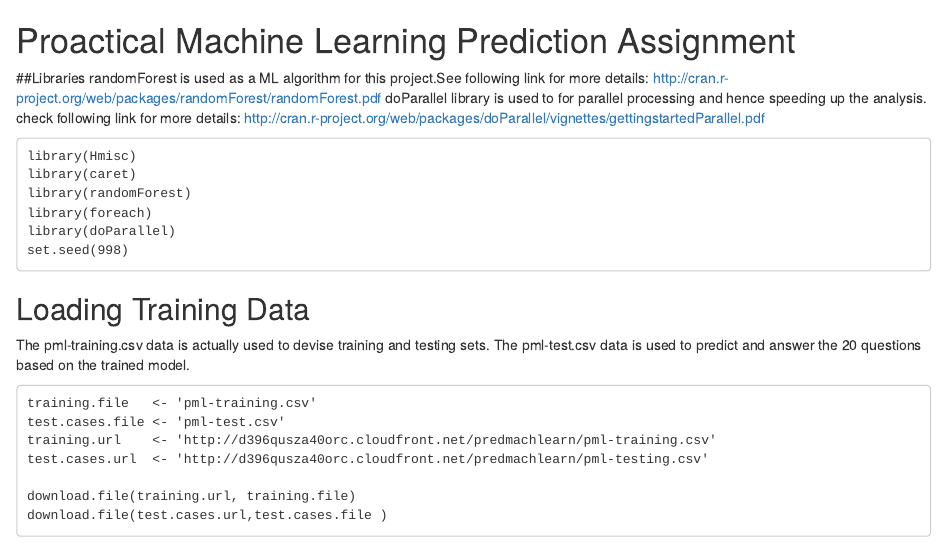
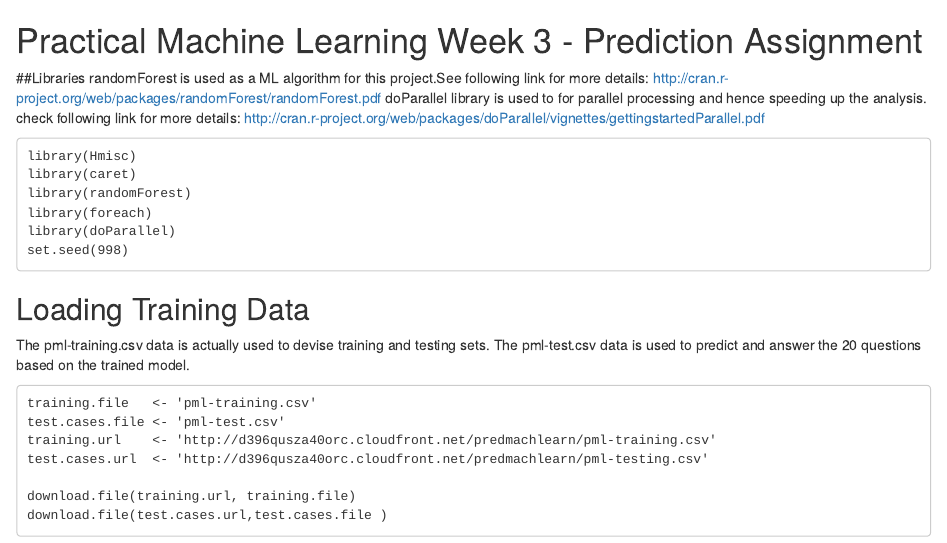
Before and after one commit to bimpok/pml, an R Markdown document (PMLProject.Rmd): the page in a window 1100 px wide, from its top. Rendered offline with R 4.5, knitr and Pandoc, with nearby package versions.

Commit message:
Update PMLProject.Rmd

```diff
--- a/PMLProject.Rmd
+++ b/PMLProject.Rmd
@@ -1,4 +1,4 @@
-# Proactical Machine Learning Prediction Assignment
+# Practical Machine Learning Week 3 - Prediction Assignment
 
 ##Libraries
 randomForest is used as a ML algorithm for this project.See following link for more details:
```
